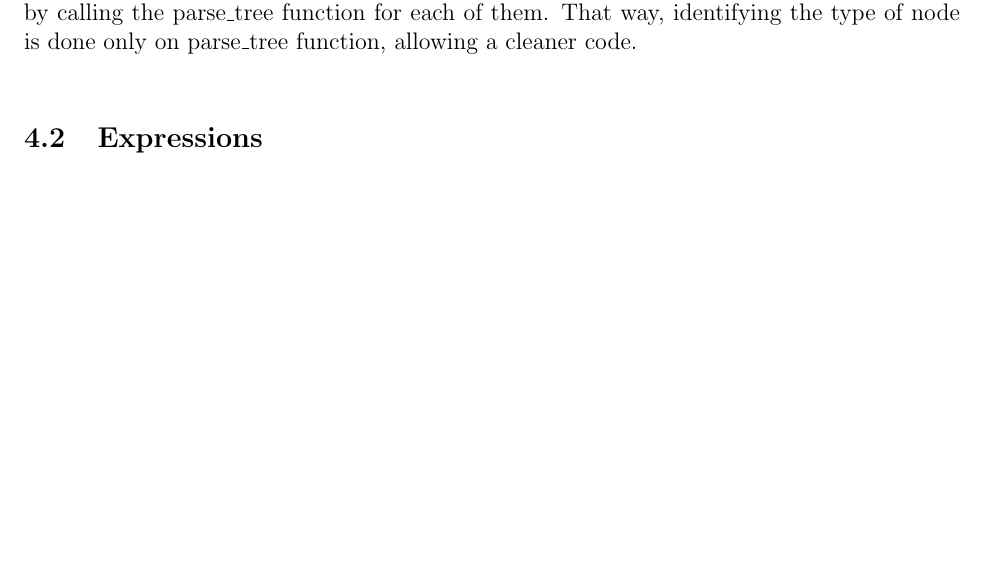
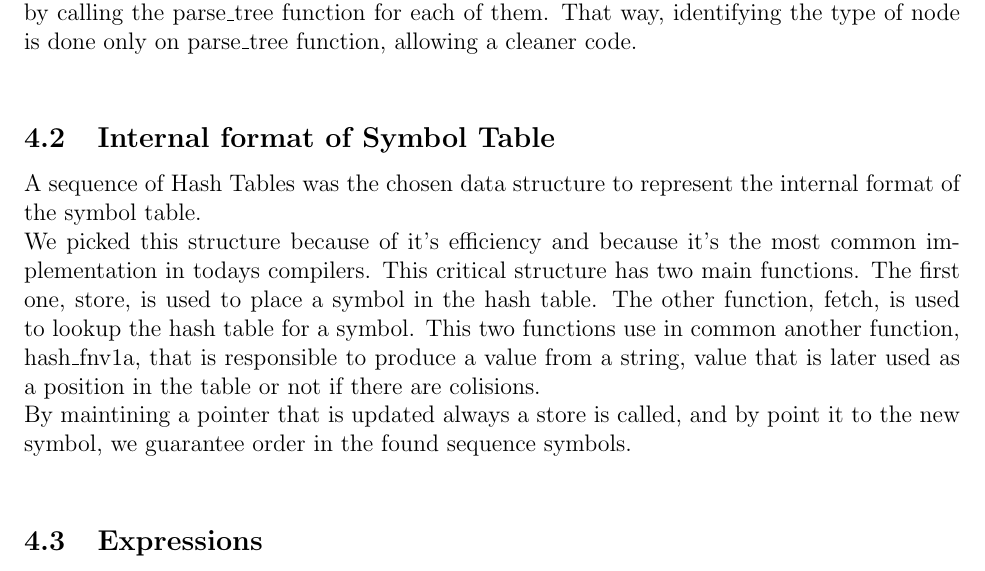
Before and after one commit to michel94/comp2015, a LaTeX document (report/report.tex): part of page 6 of 9, cut so that both start at the same text, the shorter picture padded with empty space. Compiled offline with pdfLaTeX.

Commit message:
report: sym table

```diff
--- a/report/report.tex
+++ b/report/report.tex
@@ -139,9 +139,16 @@ So, reducing a ``if then else" expression has greater precedence than reducing a
 
 \section{Semantic Analysis}
 
+
 \subsection{Top-Down Parsing}
 
 The parsing is done in a top-down way. The parse\_tree function parses each node recursively. It starts by identifying the node type and calling the specific function to parse that node. Each of those specific functions will then parse the children nodes and if no error is found in any of them, parses the argument node itself. The parsing of each children node is done by calling the parse\_tree function for each of them. That way, identifying the type of node is done only on parse\_tree function, allowing a cleaner code.\\
+
+\subsection{Internal format of Symbol Table}
+
+A sequence of Hash Tables was the chosen data structure to represent the internal format of the symbol table. \\
+We picked this structure because of it's efficiency and because it's the most common implementation in todays compilers. This critical structure has two main functions. The first one, store, is used to place a symbol in the hash table. The other function, fetch, is used to lookup the hash table for a symbol. This two functions use in common another function, hash\_fnv1a, that is responsible to produce a value from a string, value that is later used as a position in the table or not if there are colisions. \\
+By maintining a pointer that is updated always a store is called, and by point it to the new symbol, we guarantee order in the found sequence symbols. \\
 
 \subsection{Expressions}
 
```
